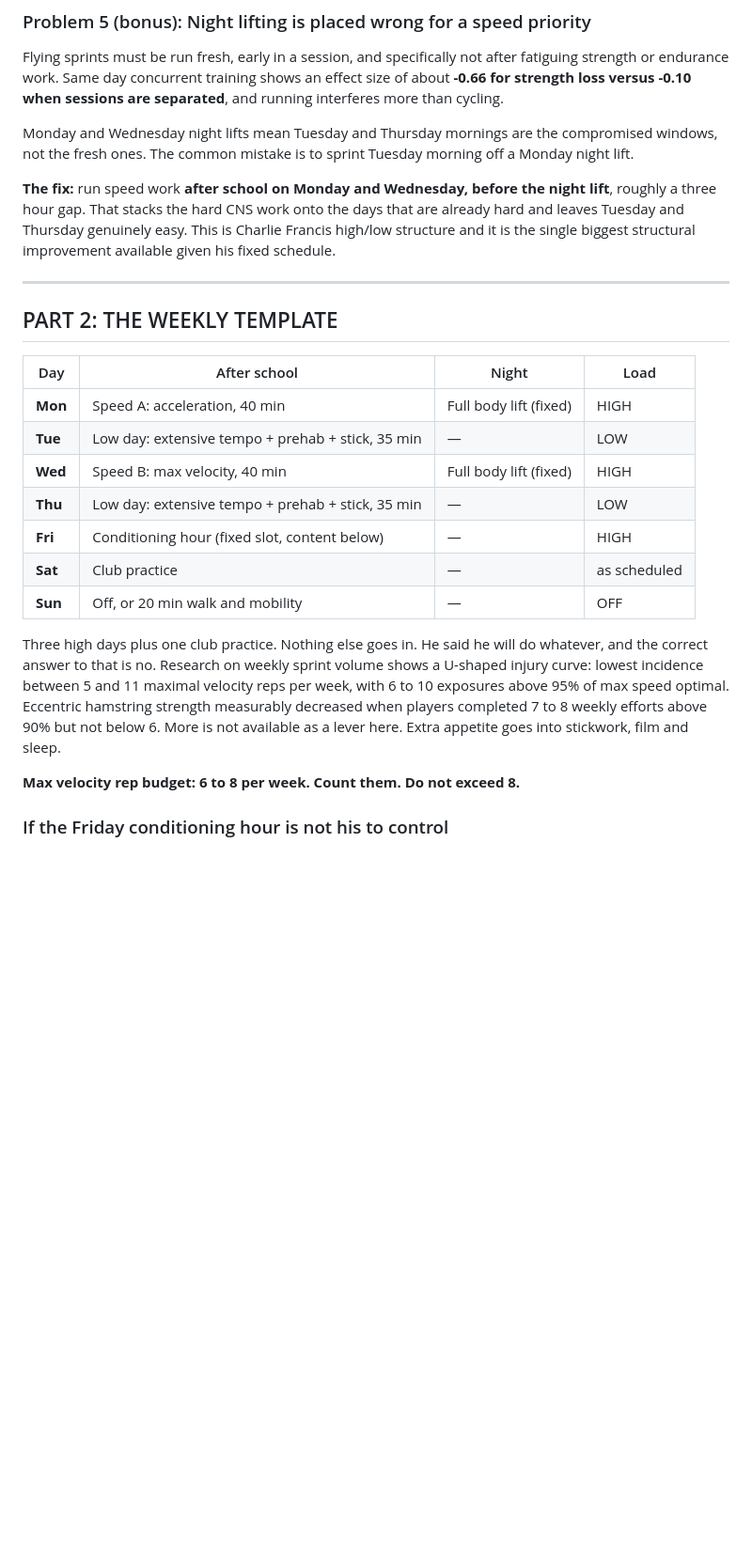
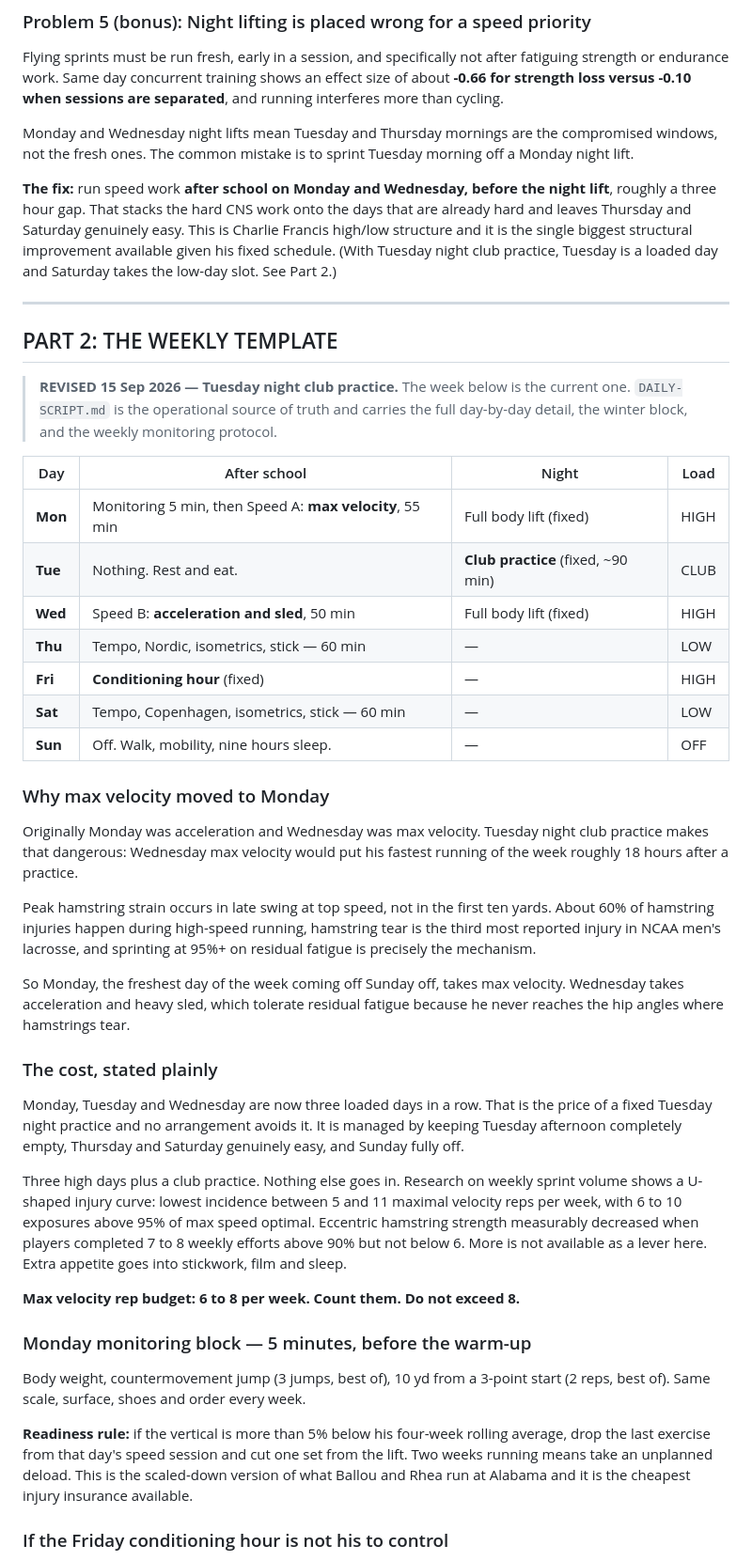
Before and after one commit to fieldingbrookerwork-bit/Research-, a Markdown page: personal/lacrosse/D1-DEFENSE-PLAN.md, the part around one of its changes. Shown at 94% size. Drawn GitHub-style; blank space fills up the shorter version.

```diff
--- a/personal/lacrosse/D1-DEFENSE-PLAN.md
+++ b/personal/lacrosse/D1-DEFENSE-PLAN.md
@@ -55,25 +56,66 @@ Flying sprints must be run fresh, early in a session, and specifically not after
 
 Monday and Wednesday night lifts mean Tuesday and Thursday mornings are the compromised windows, not the fresh ones. The common mistake is to sprint Tuesday morning off a Monday night lift.
 
-**The fix:** run speed work **after school on Monday and Wednesday, before the night lift**, roughly a three hour gap. That stacks the hard CNS work onto the days that are already hard and leaves Tuesday and Thursday genuinely easy. This is Charlie Francis high/low structure and it is the single biggest structural improvement available given his fixed schedule.
+**The fix:** run speed work **after school on Monday and Wednesday, before the night lift**, roughly a three hour gap. That stacks the hard CNS work onto the days that are already hard and leaves Thursday and Saturday genuinely easy. This is Charlie Francis high/low structure and it is the single biggest structural improvement available given his fixed schedule. (With Tuesday night club practice, Tuesday is a loaded day and Saturday takes the low-day slot. See Part 2.)
 
 ---
 
 ## PART 2: THE WEEKLY TEMPLATE
 
+> **REVISED 15 Sep 2026 — Tuesday night club practice.** The week below is the current
+> one. `DAILY-SCRIPT.md` is the operational source of truth and carries the full
+> day-by-day detail, the winter block, and the weekly monitoring protocol.
+
 | Day | After school | Night | Load |
 |---|---|---|---|
-| **Mon** | Speed A: acceleration, 40 min | Full body lift (fixed) | HIGH |
-| **Tue** | Low day: extensive tempo + prehab + stick, 35 min | — | LOW |
-| **Wed** | Speed B: max velocity, 40 min | Full body lift (fixed) | HIGH |
-| **Thu** | Low day: extensive tempo + prehab + stick, 35 min | — | LOW |
-| **Fri** | Conditioning hour (fixed slot, content below) | — | HIGH |
-| **Sat** | Club practice | — | as scheduled |
-| **Sun** | Off, or 20 min walk and mobility | — | OFF |
+| **Mon** | Monitoring 5 min, then Speed A: **max velocity**, 55 min | Full body lift (fixed) | HIGH |
+| **Tue** | Nothing. Rest and eat. | **Club practice** (fixed, ~90 min) | CLUB |
+| **Wed** | Speed B: **acceleration and sled**, 50 min | Full body lift (fixed) | HIGH |
+| **Thu** | Tempo, Nordic, isometrics, stick — 60 min | — | LOW |
+| **Fri** | **Conditioning hour** (fixed) | — | HIGH |
+| **Sat** | Tempo, Copenhagen, isometrics, stick — 60 min | — | LOW |
+| **Sun** | Off. Walk, mobility, nine hours sleep. | — | OFF |
 
-Three high days plus one club practice. Nothing else goes in. He said he will do whatever, and the correct answer to that is no. Research on weekly sprint volume shows a U-shaped injury curve: lowest incidence between 5 and 11 maximal velocity reps per week, with 6 to 10 exposures above 95% of max speed optimal. Eccentric hamstring strength measurably decreased when players completed 7 to 8 weekly efforts above 90% but not below 6. More is not available as a lever here. Extra appetite goes into stickwork, film and sleep.
+### Why max velocity moved to Monday
+
+Originally Monday was acceleration and Wednesday was max velocity. Tuesday night club
+practice makes that dangerous: Wednesday max velocity would put his fastest running of
+the week roughly 18 hours after a practice.
+
+Peak hamstring strain occurs in late swing at top speed, not in the first ten yards.
+About 60% of hamstring injuries happen during high-speed running, hamstring tear is the
+third most reported injury in NCAA men's lacrosse, and sprinting at 95%+ on residual
+fatigue is precisely the mechanism.
+
+So Monday, the freshest day of the week coming off Sunday off, takes max velocity.
+Wednesday takes acceleration and heavy sled, which tolerate residual fatigue because he
+never reaches the hip angles where hamstrings tear.
+
+### The cost, stated plainly
+
+Monday, Tuesday and Wednesday are now three loaded days in a row. That is the price of a
+fixed Tuesday night practice and no arrangement avoids it. It is managed by keeping
+Tuesday afternoon completely empty, Thursday and Saturday genuinely easy, and Sunday
+fully off.
+
+Three high days plus a club practice. Nothing else goes in. Research on weekly sprint
+volume shows a U-shaped injury curve: lowest incidence between 5 and 11 maximal velocity
+reps per week, with 6 to 10 exposures above 95% of max speed optimal. Eccentric hamstring
+strength measurably decreased when players completed 7 to 8 weekly efforts above 90% but
+not below 6. More is not available as a lever here. Extra appetite goes into stickwork,
+film and sleep.
 
 **Max velocity rep budget: 6 to 8 per week. Count them. Do not exceed 8.**
 
+### Monday monitoring block — 5 minutes, before the warm-up
+
+Body weight, countermovement jump (3 jumps, best of), 10 yd from a 3-point start
+(2 reps, best of). Same scale, surface, shoes and order every week.
+
+**Readiness rule:** if the vertical is more than 5% below his four-week rolling average,
+drop the last exercise from that day's speed session and cut one set from the lift. Two
+weeks running means take an unplanned deload. This is the scaled-down version of what
+Ballou and Rhea run at Alabama and it is the cheapest injury insurance available.
+
 ### If the Friday conditioning hour is not his to control
 
```
Also changed, not shown: other parts of personal/lacrosse/D1-DEFENSE-PLAN.md (+37 -3 lines), personal/lacrosse/DAILY-SCRIPT.md (added, +401 -0 lines).
